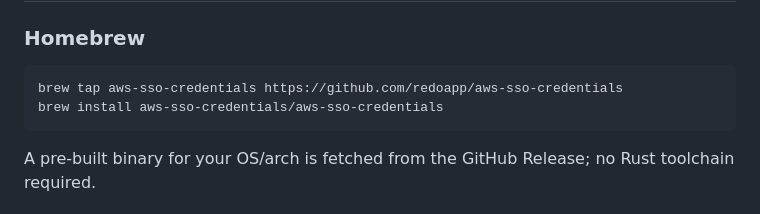
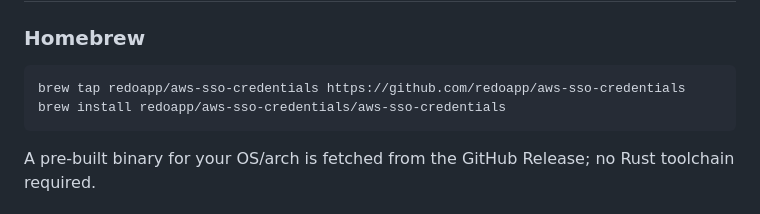
Before and after one commit to redoapp/aws-sso-credentials, a Markdown page: README.md, the part around the change. Drawn GitHub-style.

Commit message:
Fix brew tap name

````diff
--- a/README.md
+++ b/README.md
@@ -10,8 +10,8 @@ AWS SDKs and tools can authenticate without manual re-login.
 ### Homebrew
 
 ```sh
-brew tap aws-sso-credentials https://github.com/redoapp/aws-sso-credentials
-brew install aws-sso-credentials/aws-sso-credentials
+brew tap redoapp/aws-sso-credentials https://github.com/redoapp/aws-sso-credentials
+brew install redoapp/aws-sso-credentials/aws-sso-credentials
 ```
 
 A pre-built binary for your OS/arch is fetched from the GitHub Release; no Rust
````
